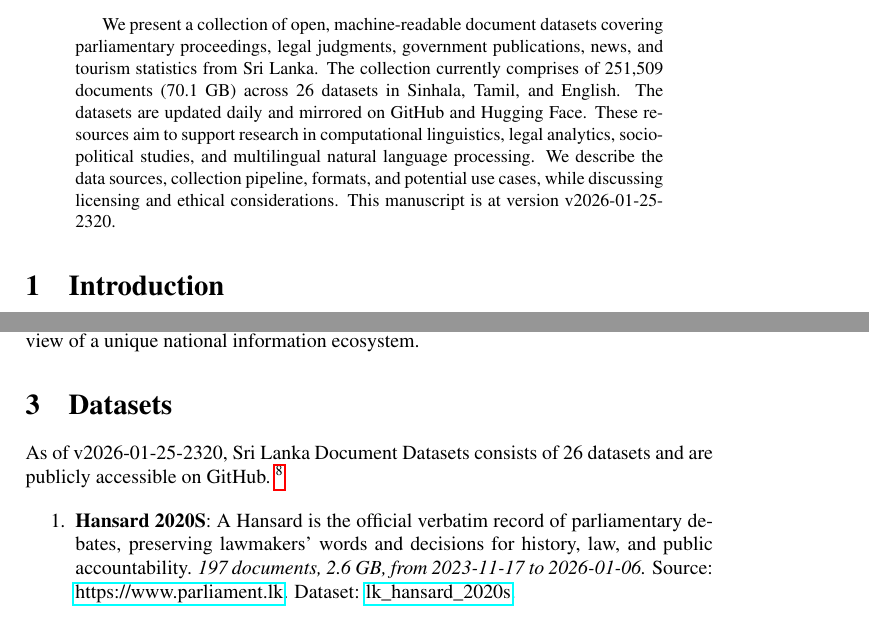
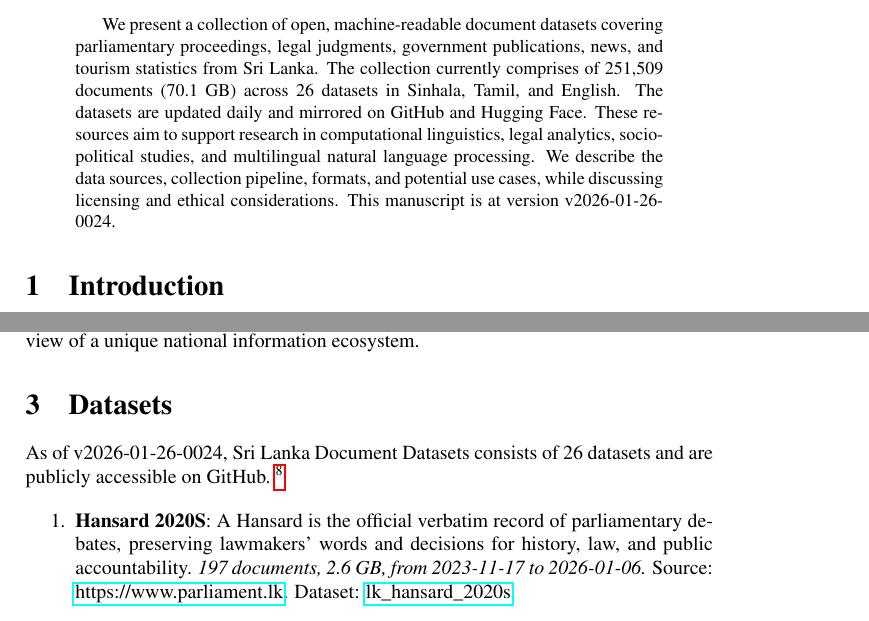
Before and after one commit to nuuuwan/lk_datasets, a LaTeX paper (latex/lk_datasets.tex): two parts of pages 1 and 2 of 7, joined at a grey line, cut so that both start at the same text. Compiled offline with pdfLaTeX; a LaTeX package or settings file that is missing is left out.

Commit message:
🤖 [build.yml] 2026-01-25-1854

```diff
--- a/latex/lk_datasets.tex
+++ b/latex/lk_datasets.tex
@@ -16,7 +16,7 @@
 \normalsize%
 \maketitle%
 \begin{abstract}%
-We present a collection of open, machine-readable document datasets covering parliamentary proceedings, legal judgments, government publications, news, and tourism statistics from Sri Lanka. The collection currently comprises of  251,509  documents (70.1 GB) across 26  datasets in Sinhala, Tamil, and English. The datasets are updated daily and mirrored on GitHub and Hugging Face. These resources aim to support research in computational linguistics, legal analytics, socio-political studies, and multilingual natural language processing. We describe the data sources, collection pipeline, formats, and potential use cases, while discussing licensing and ethical considerations. This manuscript is at version v2026-01-25-2320.%
+We present a collection of open, machine-readable document datasets covering parliamentary proceedings, legal judgments, government publications, news, and tourism statistics from Sri Lanka. The collection currently comprises of  251,509  documents (70.1 GB) across 26  datasets in Sinhala, Tamil, and English. The datasets are updated daily and mirrored on GitHub and Hugging Face. These resources aim to support research in computational linguistics, legal analytics, socio-political studies, and multilingual natural language processing. We describe the data sources, collection pipeline, formats, and potential use cases, while discussing licensing and ethical considerations. This manuscript is at version v2026-01-26-0024.%
 
 %
 \end{abstract}%
@@ -86,7 +86,7 @@ The Sri Lanka Document Datasets aim to fill this gap by aggregating diverse sour
 %
 \section{Datasets}%
 \label{sec:Datasets}%
-As of v2026-01-25-2320, Sri Lanka Document Datasets
+As of v2026-01-26-0024, Sri Lanka Document Datasets
   consists of 26 datasets
  and are publicly accessible on GitHub.%
 ~%
```
Also changed, not shown: README.md, latex/lk_datasets.pdf.
